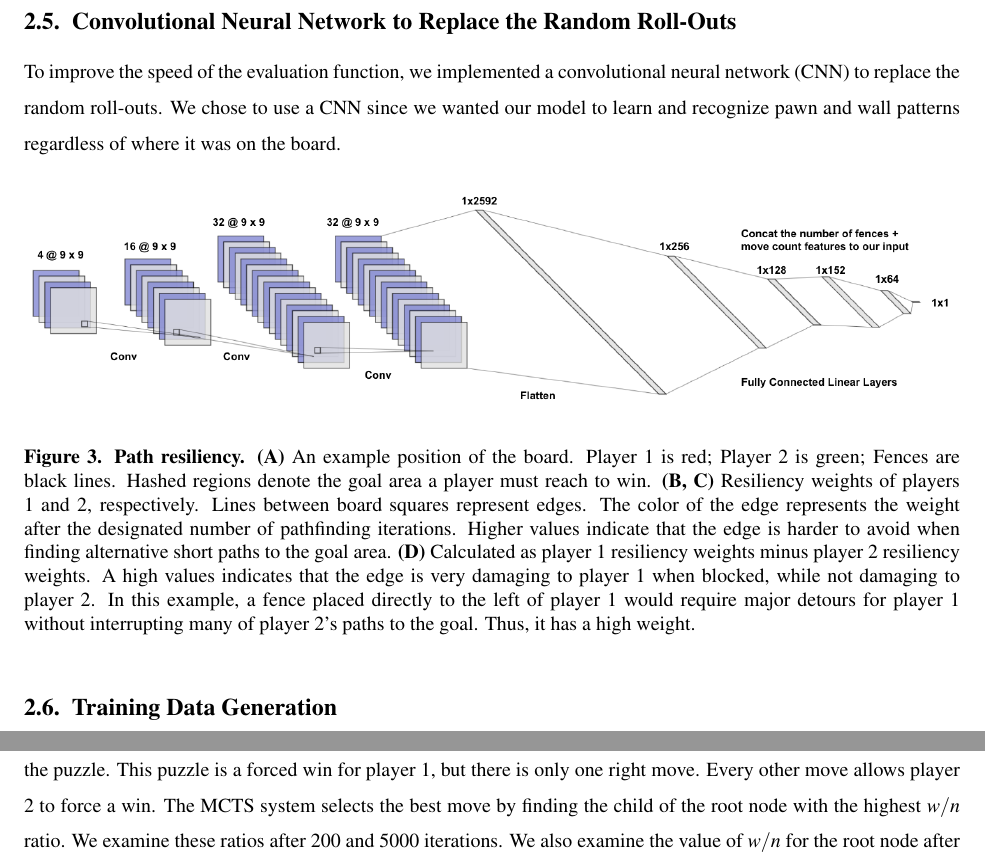
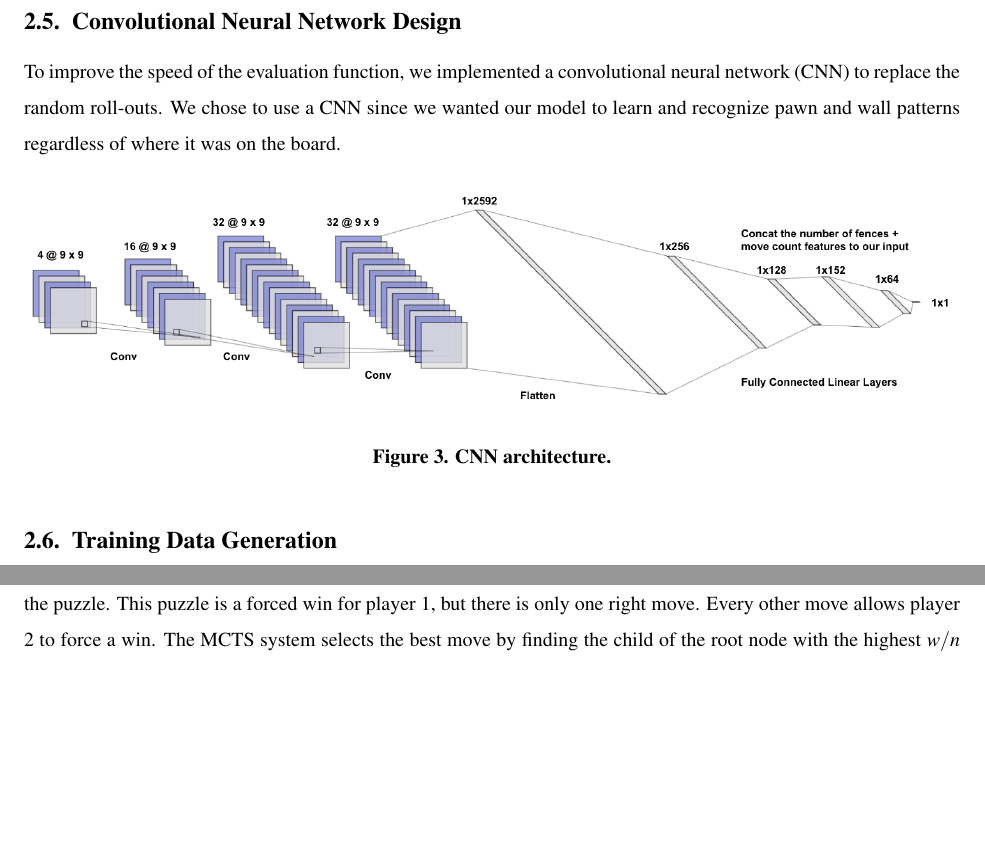
Before and after one commit to ili23/cs4701_sp25_quoridorai, a LaTeX paper (report/report.tex): two parts of pages 7 and 9 of 11 before the commit and two parts of pages 7 and 8 of 10 after it, joined at a grey line, cut at the place of the change, the shorter picture padded with empty space. Compiled offline with pdfLaTeX.

Commit message:
Minor changes

```diff
--- a/report/report.tex
+++ b/report/report.tex
@@ -167,12 +167,12 @@ In our final implementation, only edges that can be blocked by valid fence place
 %     \item \textbf{Raw targetability.} This scalar encodes the information of Fig.~\ref{fig:resiliency}D in the same method as (2).
 %     \item \textbf{Maximum liability.} This scalar encodes the intensity of the highest weight of Fig.~\ref{fig:resiliency}D.
 % \end{enumerate}
-\subsection{Convolutional Neural Network to Replace the Random Roll-Outs}
+\subsection{Convolutional Neural Network Design}
 To improve the speed of the evaluation function, we implemented a convolutional neural network (CNN) to replace the random roll-outs. We chose to use a CNN since we wanted our model to learn and recognize pawn and wall patterns regardless of where it was on the board.
 \begin{figure}[H]
     \centering
     \includegraphics[width=\linewidth]{cnn_arch.png}
-    \caption{\textbf{Path resiliency.} \textbf{(A)} An example position of the board. Player 1 is red; Player 2 is green; Fences are black lines. Hashed regions denote the goal area a player must reach to win. \textbf{(B, C)} Resiliency weights of players 1 and 2, respectively. Lines between board squares represent edges. The color of the edge represents the weight after the designated number of pathfinding iterations. Higher values indicate that the edge is harder to avoid when finding alternative short paths to the goal area. \textbf{(D)} Calculated as player 1 resiliency weights minus player 2 resiliency weights. A high values indicates that the edge is very damaging to player 1 when blocked, while not damaging to player 2. In this example, a fence placed directly to the left of player 1 would require major detours for player 1 without interrupting many of player 2's paths to the goal. Thus, it has a high weight.}
+    \caption{\textbf{CNN architecture.}}
     \label{fig:cnn_arch}
 \end{figure}
 \subsection{Training Data Generation}
```
